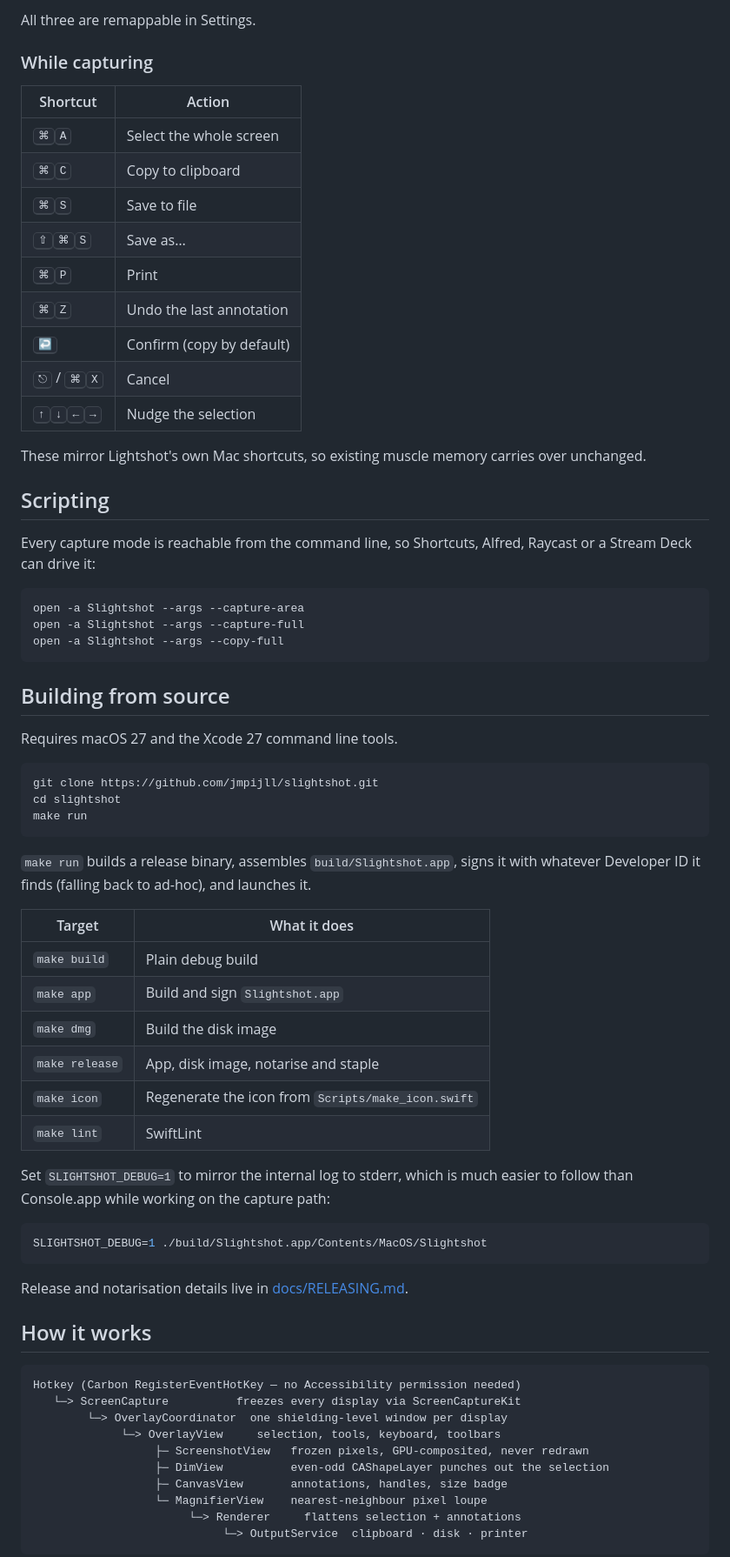
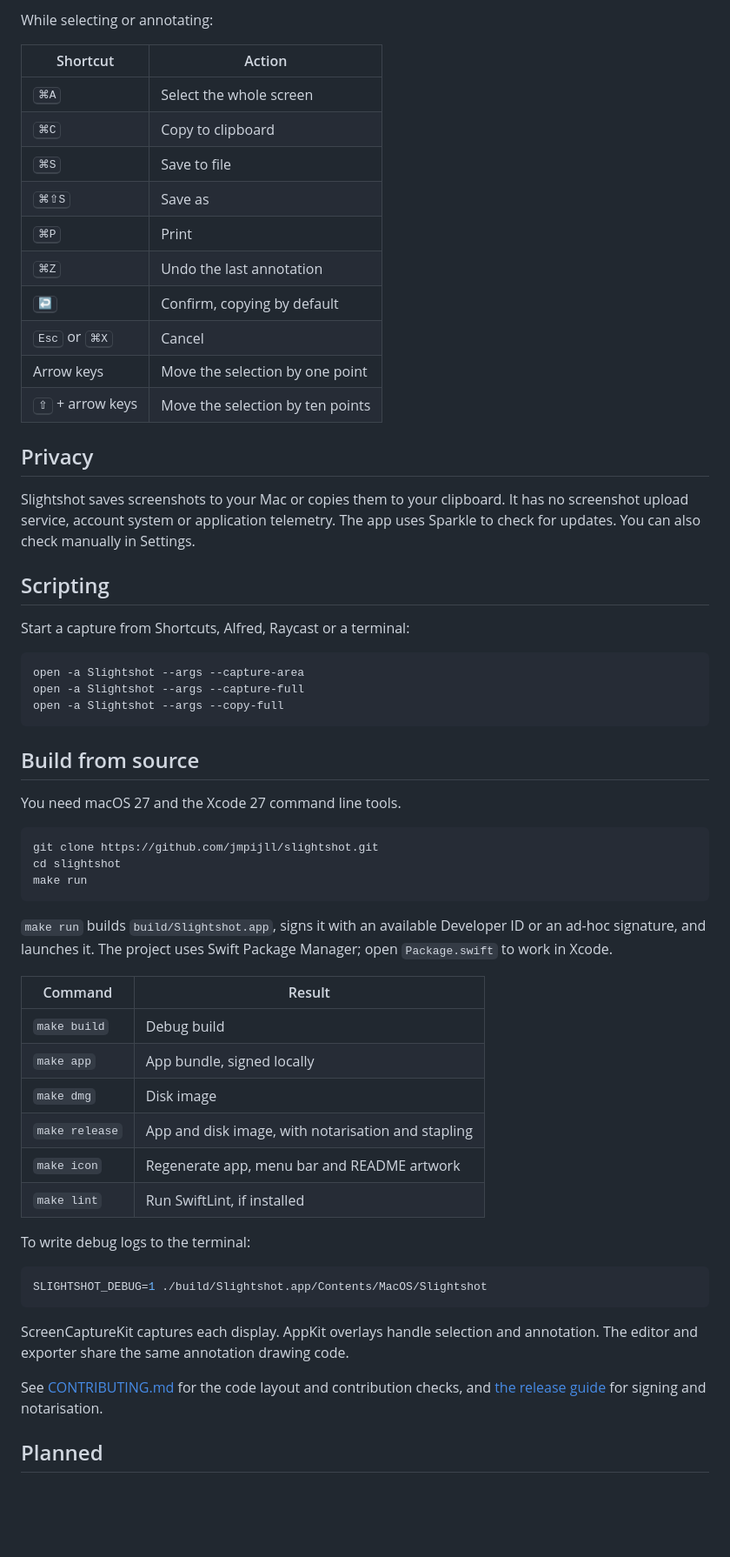
Before and after one commit to jmpijll/slightshot, a Markdown page: README.md, the part around the change printed below. Shown: that part at 87% size. GitHub-like rendering; blank space fills up the shorter version.

````diff
--- a/README.md
+++ b/README.md
@@ -96,27 +68,29 @@ Recording*, then relaunch Slightshot.
 
-All three are remappable in Settings.
-
-### While capturing
+While selecting or annotating:
 
 | Shortcut | Action |
 | --- | --- |
-| <kbd>⌘</kbd><kbd>A</kbd> | Select the whole screen |
-| <kbd>⌘</kbd><kbd>C</kbd> | Copy to clipboard |
-| <kbd>⌘</kbd><kbd>S</kbd> | Save to file |
-| <kbd>⇧</kbd><kbd>⌘</kbd><kbd>S</kbd> | Save as… |
-| <kbd>⌘</kbd><kbd>P</kbd> | Print |
-| <kbd>⌘</kbd><kbd>Z</kbd> | Undo the last annotation |
-| <kbd>↩</kbd> | Confirm (copy by default) |
-| <kbd>⎋</kbd> / <kbd>⌘</kbd><kbd>X</kbd> | Cancel |
-| <kbd>↑</kbd><kbd>↓</kbd><kbd>←</kbd><kbd>→</kbd> | Nudge the selection |
+| <kbd>⌘A</kbd> | Select the whole screen |
+| <kbd>⌘C</kbd> | Copy to clipboard |
+| <kbd>⌘S</kbd> | Save to file |
+| <kbd>⌘⇧S</kbd> | Save as |
+| <kbd>⌘P</kbd> | Print |
+| <kbd>⌘Z</kbd> | Undo the last annotation |
+| <kbd>↩</kbd> | Confirm, copying by default |
+| <kbd>Esc</kbd> or <kbd>⌘X</kbd> | Cancel |
+| Arrow keys | Move the selection by one point |
+| <kbd>⇧</kbd> + arrow keys | Move the selection by ten points |
 
-These mirror Lightshot's own Mac shortcuts, so existing muscle memory carries
-over unchanged.
+## Privacy
+
+Slightshot saves screenshots to your Mac or copies them to your clipboard.
+It has no screenshot upload service, account system or application telemetry.
+The app uses Sparkle to check for updates. You can also check manually in
+Settings.
 
 ## Scripting
 
-Every capture mode is reachable from the command line, so Shortcuts, Alfred,
-Raycast or a Stream Deck can drive it:
+Start a capture from Shortcuts, Alfred, Raycast or a terminal:
 
 ```bash
 open -a Slightshot --args --capture-area
@@ -124,9 +98,9 @@ open -a Slightshot --args --capture-full
 open -a Slightshot --args --copy-full
 ```
 
-## Building from source
+## Build from source
 
-Requires macOS 27 and the Xcode 27 command line tools.
+You need macOS 27 and the Xcode 27 command line tools.
 
 ```bash
 git clone https://github.com/jmpijll/slightshot.git
@@ -134,39 +108,30 @@ cd slightshot
 make run
 ```
 
-`make run` builds a release binary, assembles `build/Slightshot.app`, signs it
-with whatever Developer ID it finds (falling back to ad-hoc), and launches it.
+`make run` builds `build/Slightshot.app`, signs it with an available Developer ID
+or an ad-hoc signature, and launches it. The project uses Swift Package Manager;
+open `Package.swift` to work in Xcode.
 
-| Target | What it does |
+| Command | Result |
 | --- | --- |
-| `make build` | Plain debug build |
-| `make app` | Build and sign `Slightshot.app` |
-| `make dmg` | Build the disk image |
-| `make release` | App, disk image, notarise and staple |
-| `make icon` | Regenerate the icon from `Scripts/make_icon.swift` |
-| `make lint` | SwiftLint |
+| `make build` | Debug build |
+| `make app` | App bundle, signed locally |
+| `make dmg` | Disk image |
+| `make release` | App and disk image, with notarisation and stapling |
+| `make icon` | Regenerate app, menu bar and README artwork |
+| `make lint` | Run SwiftLint, if installed |
 
-Set `SLIGHTSHOT_DEBUG=1` to mirror the internal log to stderr, which is much
-easier to follow than Console.app while working on the capture path:
+To write debug logs to the terminal:
 
 ```bash
 SLIGHTSHOT_DEBUG=1 ./build/Slightshot.app/Contents/MacOS/Slightshot
 ```
 
-Release and notarisation details live in [docs/RELEASING.md](docs/RELEASING.md).
+ScreenCaptureKit captures each display. AppKit overlays handle selection and
+annotation. The editor and exporter share the same annotation drawing code.
 
-## How it works
+See [CONTRIBUTING.md](CONTRIBUTING.md) for the code layout and contribution
+checks, and [the release guide](docs/RELEASING.md) for signing and notarisation.
 
-```
-Hotkey (Carbon RegisterEventHotKey — no Accessibility permission needed)
-   └─> ScreenCapture          freezes every display via ScreenCaptureKit
-        └─> OverlayCoordinator  one shielding-level window per display
-             └─> OverlayView     selection, tools, keyboard, toolbars
-                  ├─ ScreenshotView   frozen pixels, GPU-composited, never redrawn
-                  ├─ DimView          even-odd CAShapeLayer punches out the selection
-                  ├─ CanvasView       annotations, handles, size badge
-                  └─ MagnifierView    nearest-neighbour pixel loupe
-                       └─> Renderer     flattens selection + annotations
-                            └─> OutputService  clipboard · disk · printer
-```
+## Planned
 
````
Also changed, not shown: other parts of README.md (+49 -102 lines), docs/RELEASING.md (+95 -79 lines), Resources/MenuBarTemplate.png (added), docs/icon.png, 13 other files.
